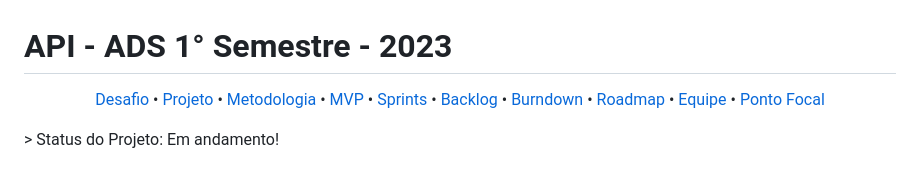
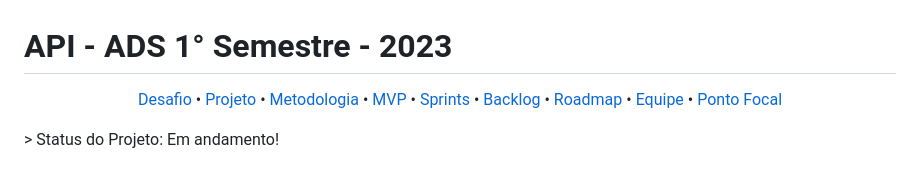
Before and after one commit to HEXABEES/API-SCRUM, a Markdown page: README.md, the part around one of its changes. GitHub-like rendering.

```diff
--- a/README.md
+++ b/README.md
@@ -7,7 +7,6 @@
   <a href ="#mvp"> MVP </a> •
   <a href ="#sprints"> Sprints </a>  •
   <a href ="#backlog"> Backlog </a>  •
-  <a href ="#burndown"> Burndown </a> •
   <a href ="#roadmap"> Roadmap </a> •
   <a href ="#equipe"> Equipe </a> •
   <a href ="#ponto"> Ponto Focal </a>
```
Also changed, not shown: other parts of README.md (+4 -5 lines).
